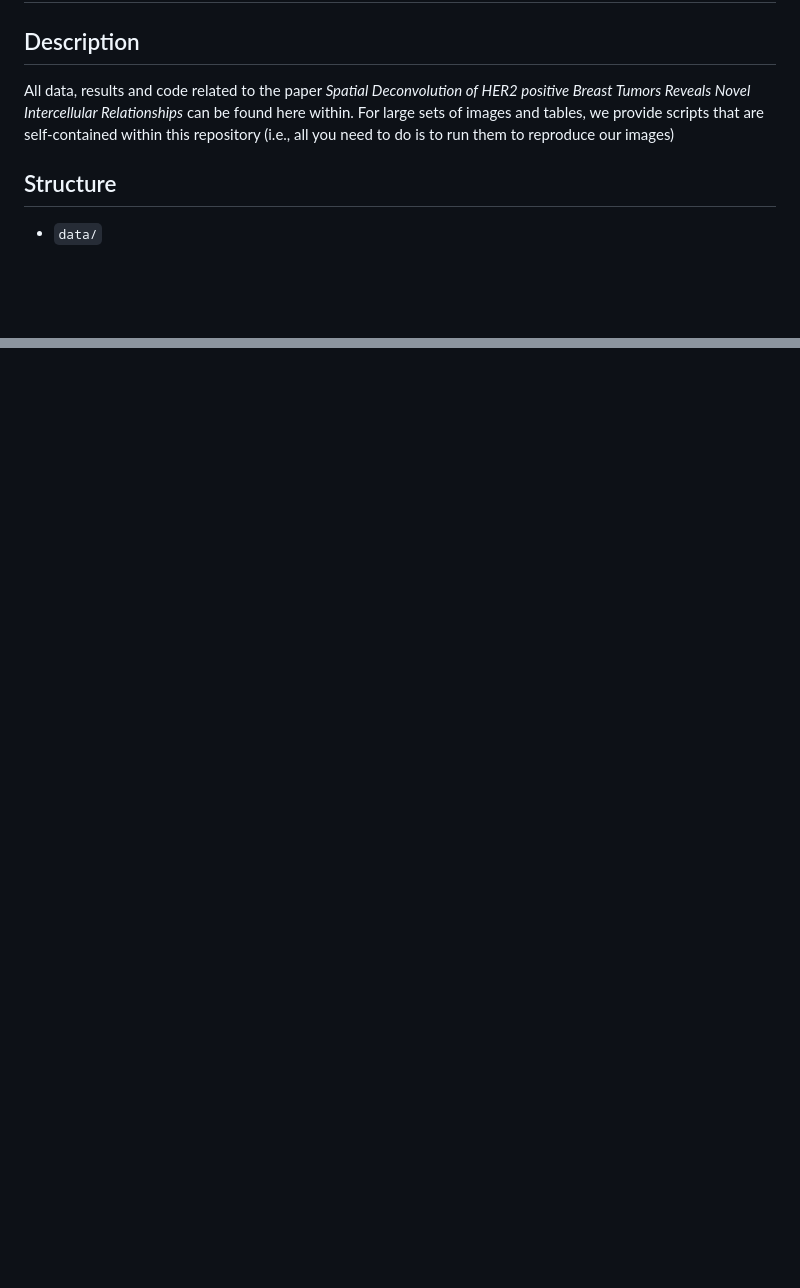
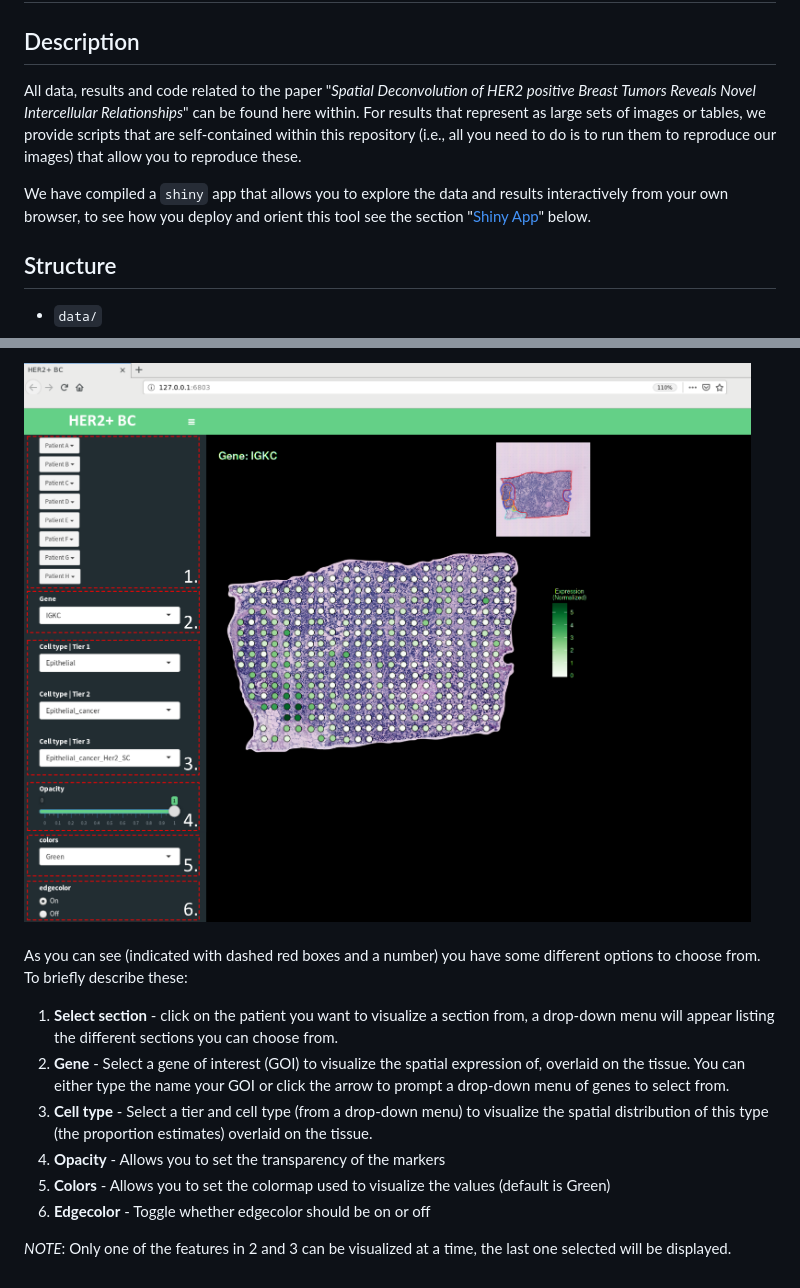
Before and after one commit to almaan/her2st, a Markdown page: README.md, 2 parts joined by grey strips. Drawn GitHub-style; pictures changed too: imgs/shiny-guide.png (added); blank space fills up the shorter version.

```diff
--- a/README.md
+++ b/README.md
@@ -1,8 +1,11 @@
 # Spatial Deconvolution of HER2 positive Breast Tumors Reveals Novel Intercellular Relationships
 
 ## Description
-All data, results and code related to the paper _Spatial Deconvolution of HER2 positive Breast Tumors Reveals Novel Intercellular Relationships_ can be found here within. For large sets of images and tables, we provide scripts that are self-contained within this repository (i.e., all you need to do is to run them to reproduce our images)
 
+All data, results and code related to the paper "_Spatial Deconvolution of HER2 positive Breast Tumors Reveals Novel Intercellular Relationships_" can be found here within. For results that represent as large sets of images or tables, we provide scripts that are self-contained within this repository (i.e., all you need to do is to run them to reproduce our images) that allow you to reproduce these.
+
+
+We have compiled a `shiny` app that allows you to explore the data and results interactively from your own browser, to see how you deploy and orient this tool see the section "[Shiny App](#shiny-app)" below.
 
 ## Structure
 * `data/`
@@ -52,0 +126,12 @@ All data, results and code related to the paper _Spatial Deconvolution of HER2 p
+<img src=imgs/shiny-guide.png><br>
+<br>
+As you can see (indicated with dashed red boxes and a number) you have some different options to choose from. To briefly describe these:
+
+1. **Select section** - click on the patient you want to visualize a section from, a drop-down menu will appear listing the different sections you can choose from.
+2. **Gene** - Select a gene of interest (GOI) to visualize the spatial expression of, overlaid on the tissue. You can either type the name your GOI or click the arrow to prompt a drop-down menu of genes to select from.
+3. **Cell type** -  Select a tier and cell type (from a drop-down menu) to visualize the spatial distribution of this type (the proportion estimates) overlaid on the tissue.
+4. **Opacity** - Allows you to set the transparency of the markers
+5. **Colors** - Allows you to set the colormap used to visualize the values (default is Green)
+6. **Edgecolor** - Toggle whether edgecolor should be on or off
+
+_NOTE_: Only one of the features in 2 and 3 can be visualized at a time, the last one selected will be displayed.
```
Also changed, not shown: other parts of README.md (+70 -0 lines), 4 other files.
